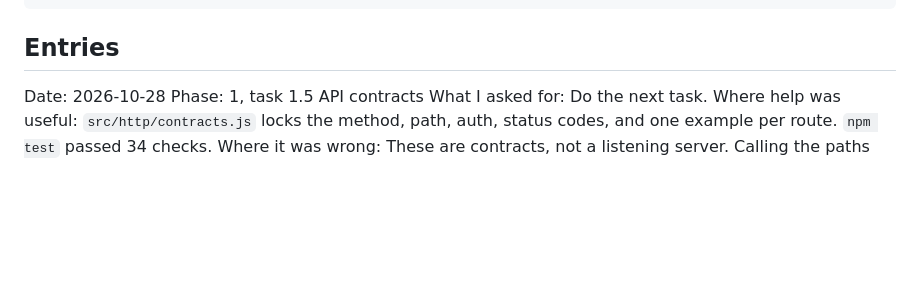
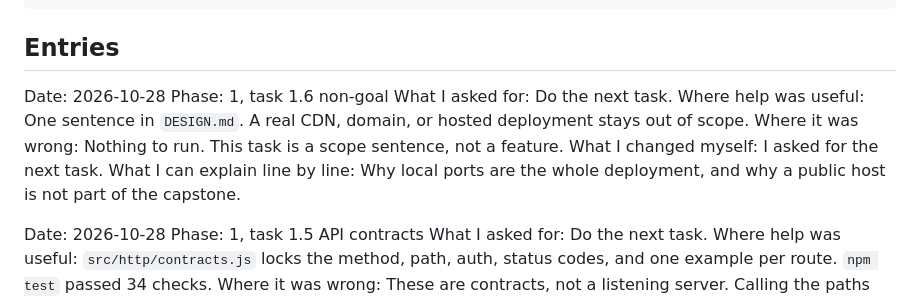
Before and after one commit to emirgenjac/flyrank-widget-platform, a Markdown page: BUILDLOG.md, the part around the change. GitHub-like rendering; blank space fills up the shorter version.

Commit message:
State the deployment non-goal in the design worksheet.
Keep the API and the customer page on local ports.

````diff
--- a/BUILDLOG.md
+++ b/BUILDLOG.md
@@ -19,6 +19,14 @@ What I can explain line by line:
 ```
 
 ## Entries
+
+Date: 2026-10-28
+Phase: 1, task 1.6 non-goal
+What I asked for: Do the next task.
+Where help was useful: One sentence in `DESIGN.md`. A real CDN, domain, or hosted deployment stays out of scope.
+Where it was wrong: Nothing to run. This task is a scope sentence, not a feature.
+What I changed myself: I asked for the next task.
+What I can explain line by line: Why local ports are the whole deployment, and why a public host is not part of the capstone.
 
 Date: 2026-10-28
 Phase: 1, task 1.5 API contracts
````
Also changed, not shown: DESIGN.md (+1 -3 lines).
